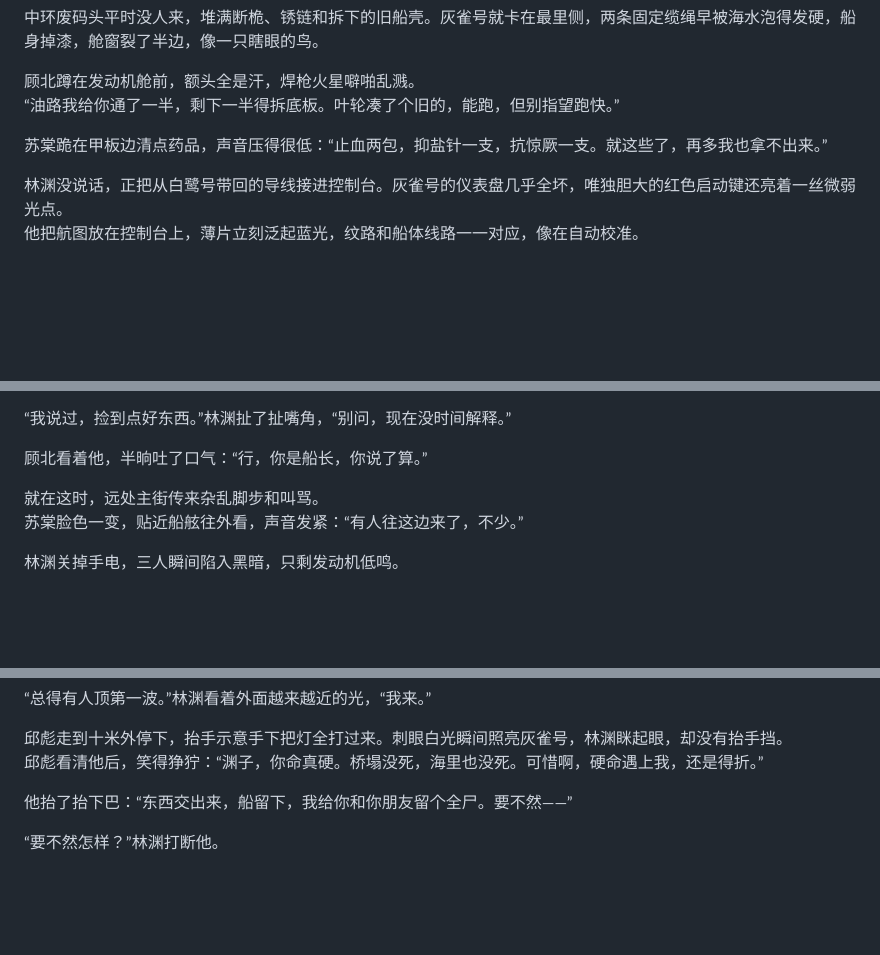
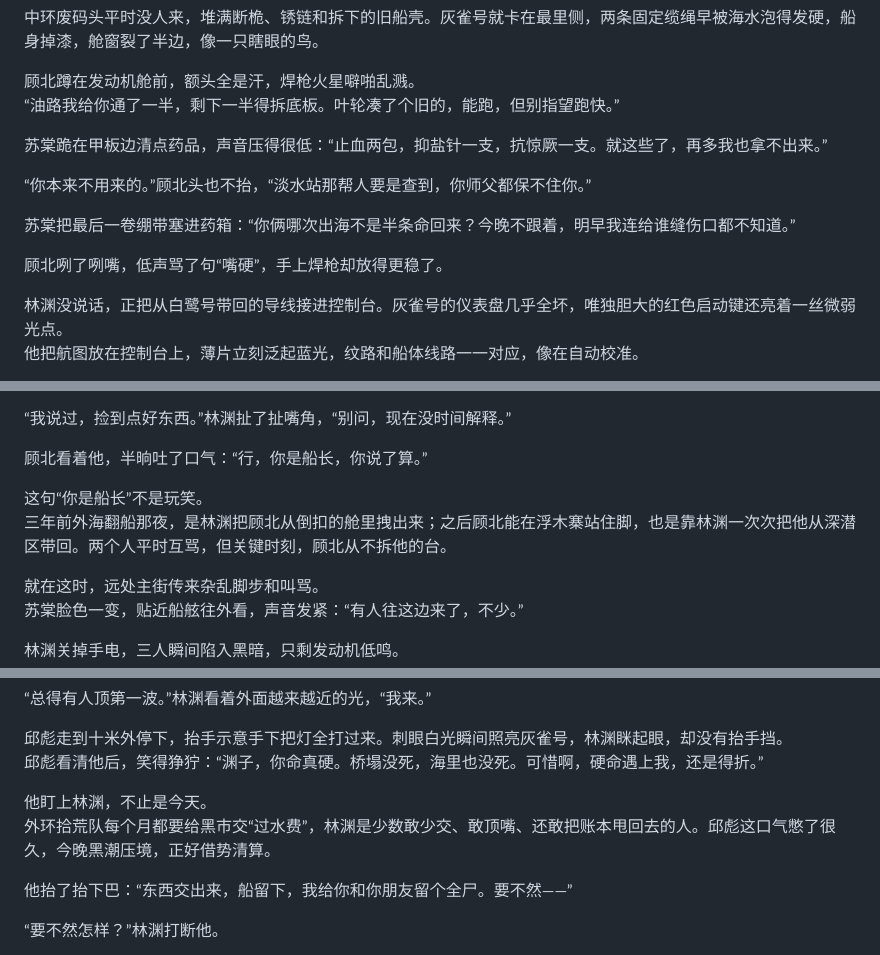
Before and after one commit to sddacftec/draft, a Markdown page: novel/chapters/chapter-03.md, 3 parts joined by grey strips. Rendered like a GitHub page; blank space fills up the shorter version.

Commit message:
refactor(novel): soften background and relationship setup in early chapters
Co-authored-by: sddacftec <sddacftec@users.noreply.github.com>

```diff
--- a/novel/chapters/chapter-03.md
+++ b/novel/chapters/chapter-03.md
@@ -9,6 +9,12 @@
 “油路我给你通了一半，剩下一半得拆底板。叶轮凑了个旧的，能跑，但别指望跑快。”
 
 苏棠跪在甲板边清点药品，声音压得很低：“止血两包，抑盐针一支，抗惊厥一支。就这些了，再多我也拿不出来。”
+
+“你本来不用来的。”顾北头也不抬，“淡水站那帮人要是查到，你师父都保不住你。”
+
+苏棠把最后一卷绷带塞进药箱：“你俩哪次出海不是半条命回来？今晚不跟着，明早我连给谁缝伤口都不知道。”
+
+顾北咧了咧嘴，低声骂了句“嘴硬”，手上焊枪却放得更稳了。
 
 林渊没说话，正把从白鹭号带回的导线接进控制台。灰雀号的仪表盘几乎全坏，唯独胆大的红色启动键还亮着一丝微弱光点。
 他把航图放在控制台上，薄片立刻泛起蓝光，纹路和船体线路一一对应，像在自动校准。
@@ -26,6 +32,9 @@
 “我说过，捡到点好东西。”林渊扯了扯嘴角，“别问，现在没时间解释。”
 
 顾北看着他，半晌吐了口气：“行，你是船长，你说了算。”
+
+这句“你是船长”不是玩笑。
+三年前外海翻船那夜，是林渊把顾北从倒扣的舱里拽出来；之后顾北能在浮木寨站住脚，也是靠林渊一次次把他从深潜区带回。两个人平时互骂，但关键时刻，顾北从不拆他的台。
 
 就在这时，远处主街传来杂乱脚步和叫骂。
 苏棠脸色一变，贴近船舷往外看，声音发紧：“有人往这边来了，不少。”
@@ -46,6 +55,9 @@
 
 邱彪走到十米外停下，抬手示意手下把灯全打过来。刺眼白光瞬间照亮灰雀号，林渊眯起眼，却没有抬手挡。
 邱彪看清他后，笑得狰狞：“渊子，你命真硬。桥塌没死，海里也没死。可惜啊，硬命遇上我，还是得折。”
+
+他盯上林渊，不止是今天。
+外环拾荒队每个月都要给黑市交“过水费”，林渊是少数敢少交、敢顶嘴、还敢把账本甩回去的人。邱彪这口气憋了很久，今晚黑潮压境，正好借势清算。
 
 他抬了抬下巴：“东西交出来，船留下，我给你和你朋友留个全尸。要不然——”
 
```
Also changed, not shown: novel/chapters/chapter-02.md (+10 -0 lines).
